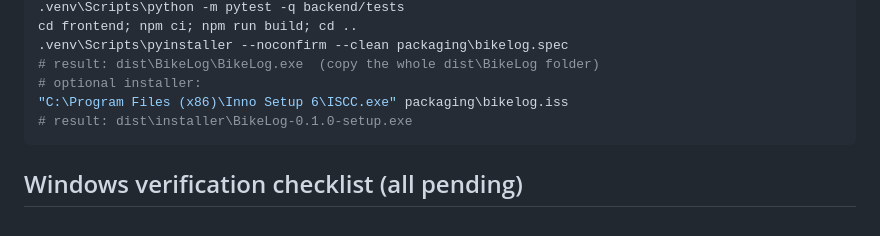
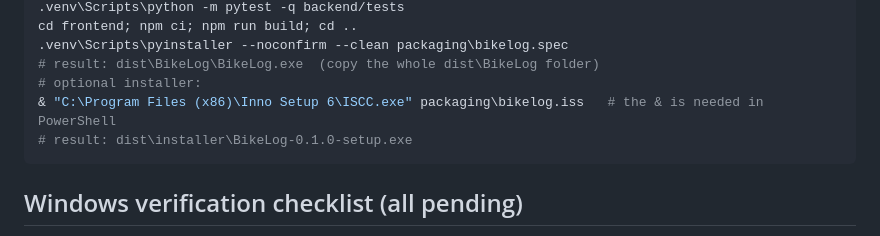
Before and after one commit to dirksachse74/bike_log, a Markdown page: packaging/README.md, the part around the change. GitHub-like rendering.

Commit message:
packaging: PowerShell needs & to run the quoted ISCC path
Co-Authored-By: Claude Opus 5.5 (1M context) <noreply@anthropic.com>
Claude-Session: https://claude.ai/code/session_011g3BvXdEevAKDkfUKHJFzo

````diff
--- a/packaging/README.md
+++ b/packaging/README.md
@@ -27,7 +27,7 @@ cd frontend; npm ci; npm run build; cd ..
 .venv\Scripts\pyinstaller --noconfirm --clean packaging\bikelog.spec
 # result: dist\BikeLog\BikeLog.exe  (copy the whole dist\BikeLog folder)
 # optional installer:
-"C:\Program Files (x86)\Inno Setup 6\ISCC.exe" packaging\bikelog.iss
+& "C:\Program Files (x86)\Inno Setup 6\ISCC.exe" packaging\bikelog.iss   # the & is needed in PowerShell
 # result: dist\installer\BikeLog-0.1.0-setup.exe
 ```
 
````
